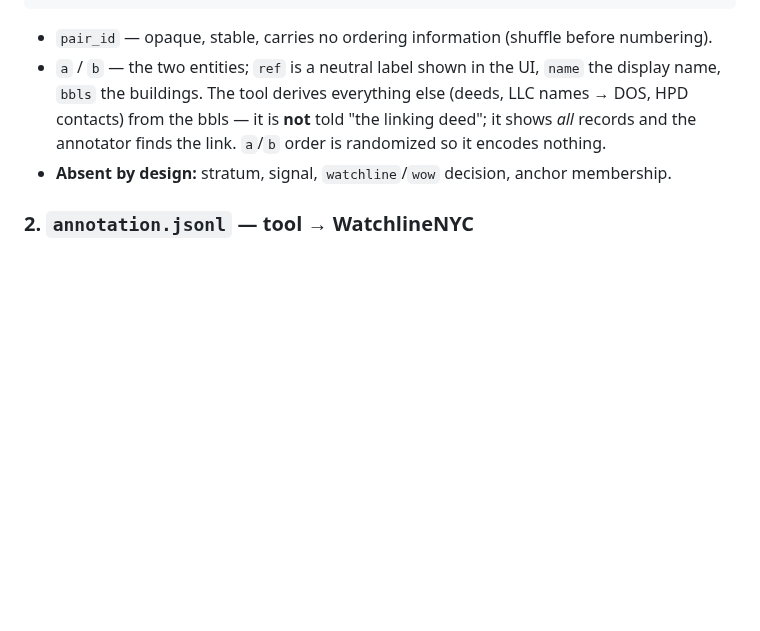
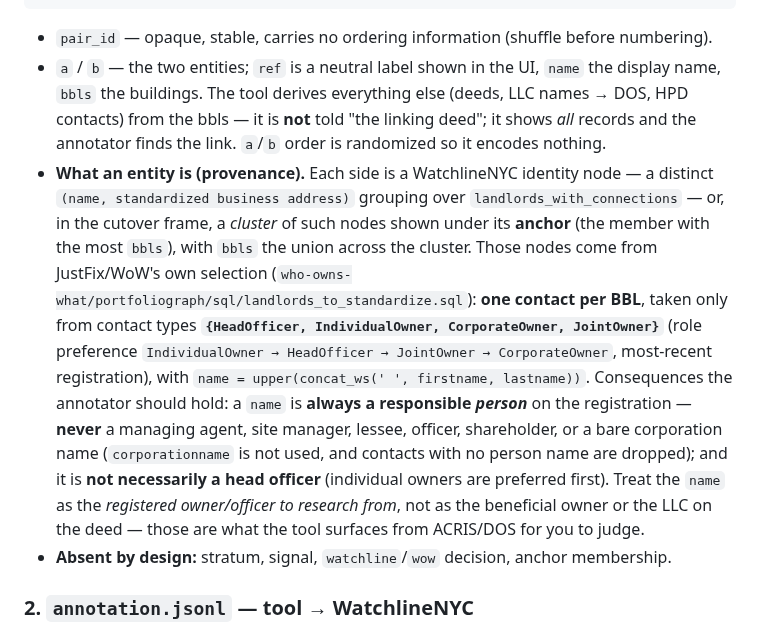
Before and after one commit to bobflagg/WatchlineNYC, a Markdown page: specs/review-tool-contract.md, the part around the change. Drawn GitHub-style; blank space fills up the shorter version.

Commit message:
specs(review-tool): document entity provenance for annotators
Add a 'What an entity is (provenance)' bullet to the review_queue data
contract: each A/B side is a (name, standardized business address) node
over landlords_with_connections (a cluster shown under its anchor in the
cutover frame). Nodes come from WoW's landlords_to_standardize.sql — one
contact per BBL, types {HeadOfficer, IndividualOwner, CorporateOwner,
JointOwner} (preference IndividualOwner>HeadOfficer>JointOwner>CorporateOwner),
name = upper(firstname lastname).

Corrects the imprecise 'head officer' framing: the name is always a
responsible PERSON (never a managing agent/site manager/lessee/officer/
shareholder or a bare corporation name), and not necessarily a head officer.
Guidance: treat the name as the registered owner/officer to research from,
not the beneficial owner or the deed LLC.

Co-Authored-By: Claude Opus 4.8 <noreply@anthropic.com>

```diff
--- a/specs/review-tool-contract.md
+++ b/specs/review-tool-contract.md
@@ -49,6 +49,20 @@ One pair per line. Everything the annotator legitimately judges on; nothing that
   `bbls` the buildings. The tool derives everything else (deeds, LLC names → DOS, HPD contacts) from
   the bbls — it is **not** told "the linking deed"; it shows *all* records and the annotator finds
   the link. `a`/`b` order is randomized so it encodes nothing.
+- **What an entity is (provenance).** Each side is a WatchlineNYC identity node — a distinct
+  `(name, standardized business address)` grouping over `landlords_with_connections` — or, in the
+  cutover frame, a *cluster* of such nodes shown under its **anchor** (the member with the most `bbls`),
+  with `bbls` the union across the cluster. Those nodes come from JustFix/WoW's own selection
+  (`who-owns-what/portfoliograph/sql/landlords_to_standardize.sql`): **one contact per BBL**, taken
+  only from contact types **`{HeadOfficer, IndividualOwner, CorporateOwner, JointOwner}`** (role
+  preference `IndividualOwner → HeadOfficer → JointOwner → CorporateOwner`, most-recent registration),
+  with `name = upper(concat_ws(' ', firstname, lastname))`. Consequences the annotator should hold:
+  a `name` is **always a responsible *person*** on the registration — **never** a managing agent, site
+  manager, lessee, officer, shareholder, or a bare corporation name (`corporationname` is not used, and
+  contacts with no person name are dropped); and it is **not necessarily a head officer** (individual
+  owners are preferred first). Treat the `name` as the *registered owner/officer to research from*, not
+  as the beneficial owner or the LLC on the deed — those are what the tool surfaces from ACRIS/DOS for
+  you to judge.
 - **Absent by design:** stratum, signal, `watchline`/`wow` decision, anchor membership.
 
 ### 2. `annotation.jsonl` — tool → WatchlineNYC
```
